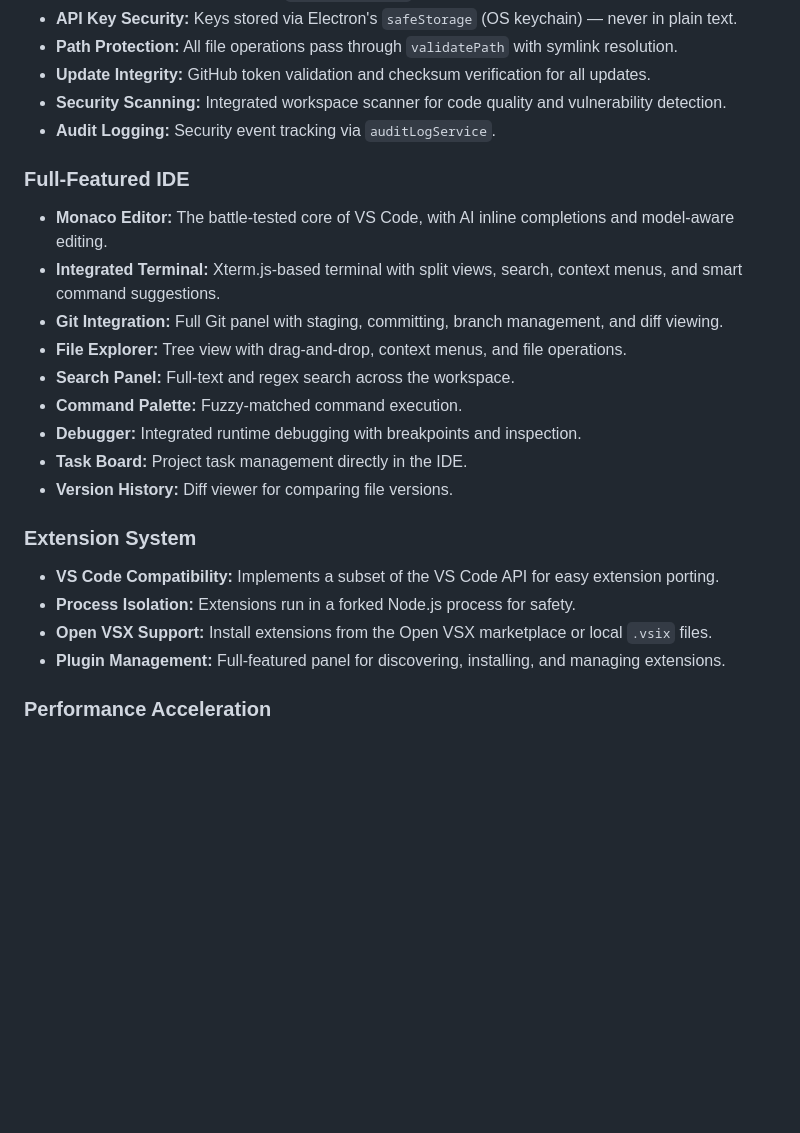
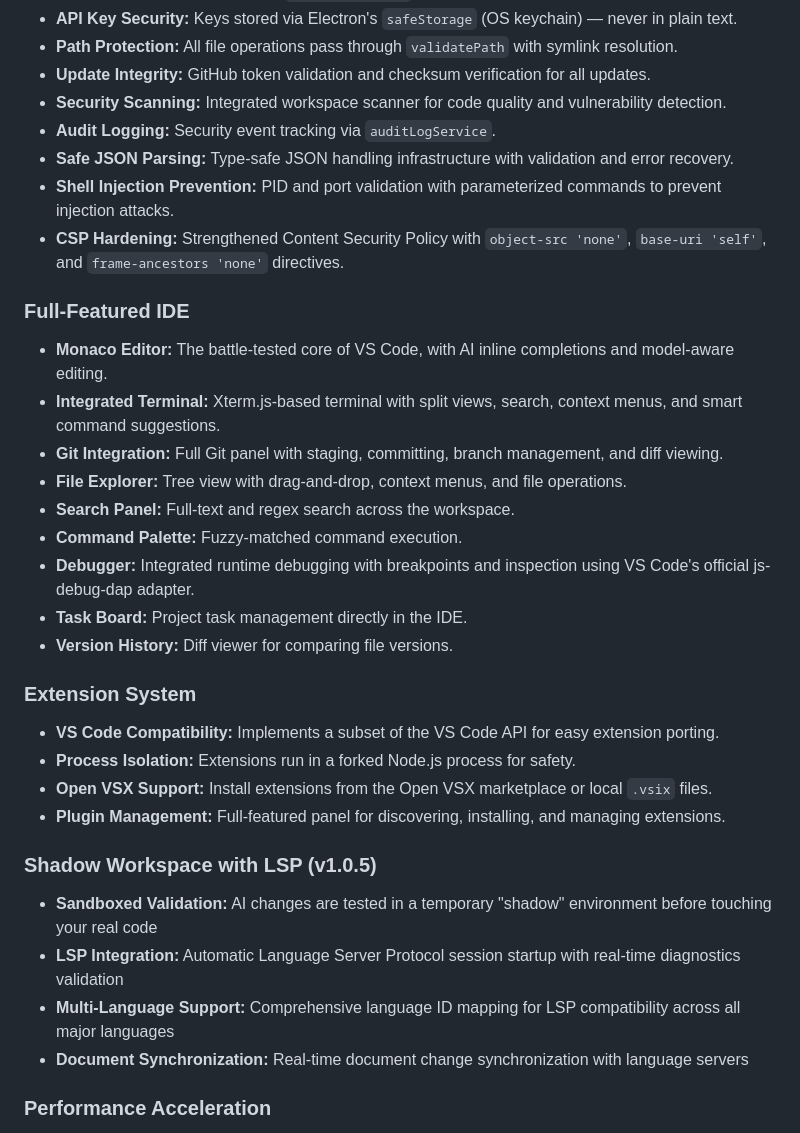
Before and after one commit to Hermes-Lekkas/Kalynt, a Markdown page: README.MD, the part around one of its changes. Drawn GitHub-style; blank space fills up the shorter version.

```diff
--- a/README.MD
+++ b/README.MD
@@ -72,6 +89,9 @@
 *   **Update Integrity:** GitHub token validation and checksum verification for all updates.
 *   **Security Scanning:** Integrated workspace scanner for code quality and vulnerability detection.
 *   **Audit Logging:** Security event tracking via `auditLogService`.
+*   **Safe JSON Parsing:** Type-safe JSON handling infrastructure with validation and error recovery.
+*   **Shell Injection Prevention:** PID and port validation with parameterized commands to prevent injection attacks.
+*   **CSP Hardening:** Strengthened Content Security Policy with `object-src 'none'`, `base-uri 'self'`, and `frame-ancestors 'none'` directives.
 
 ### Full-Featured IDE
 *   **Monaco Editor:** The battle-tested core of VS Code, with AI inline completions and model-aware editing.
@@ -80,7 +100,7 @@
 *   **File Explorer:** Tree view with drag-and-drop, context menus, and file operations.
 *   **Search Panel:** Full-text and regex search across the workspace.
 *   **Command Palette:** Fuzzy-matched command execution.
-*   **Debugger:** Integrated runtime debugging with breakpoints and inspection.
+*   **Debugger:** Integrated runtime debugging with breakpoints and inspection using VS Code's official js-debug-dap adapter.
 *   **Task Board:** Project task management directly in the IDE.
 *   **Version History:** Diff viewer for comparing file versions.
 
@@ -89,6 +109,12 @@
 *   **Process Isolation:** Extensions run in a forked Node.js process for safety.
 *   **Open VSX Support:** Install extensions from the Open VSX marketplace or local `.vsix` files.
 *   **Plugin Management:** Full-featured panel for discovering, installing, and managing extensions.
+
+### Shadow Workspace with LSP (v1.0.5)
+*   **Sandboxed Validation:** AI changes are tested in a temporary "shadow" environment before touching your real code
+*   **LSP Integration:** Automatic Language Server Protocol session startup with real-time diagnostics validation
+*   **Multi-Language Support:** Comprehensive language ID mapping for LSP compatibility across all major languages
+*   **Document Synchronization:** Real-time document change synchronization with language servers
 
 ### Performance Acceleration
 *   **Memory Optimization:** Multi-layer RAM reduction system (Chromium flags, V8 heap cap, idle GC loops, lazy loading) achieving ~450 MB idle on Windows.
```
Also changed, not shown: other parts of README.MD (+23 -4 lines).
